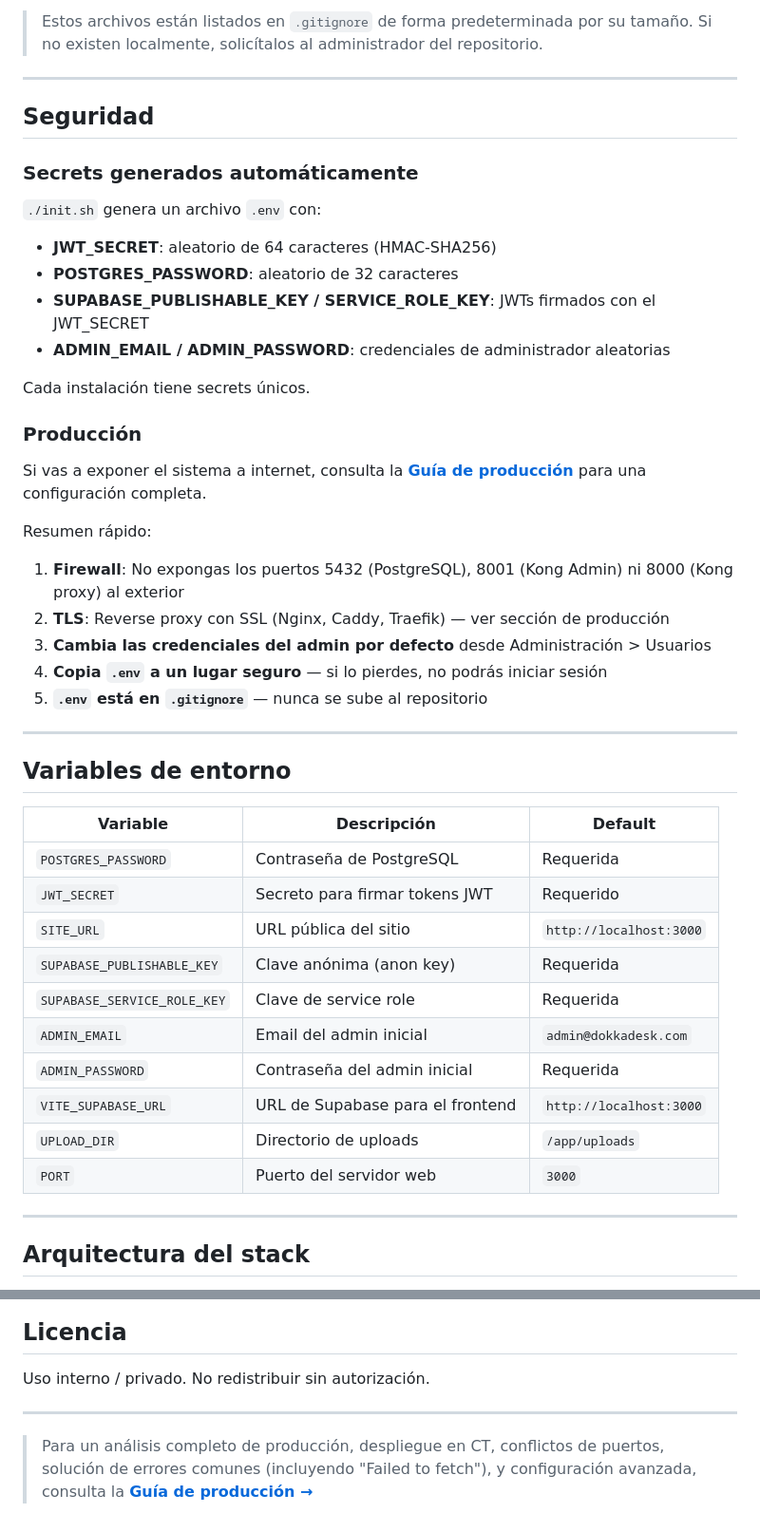
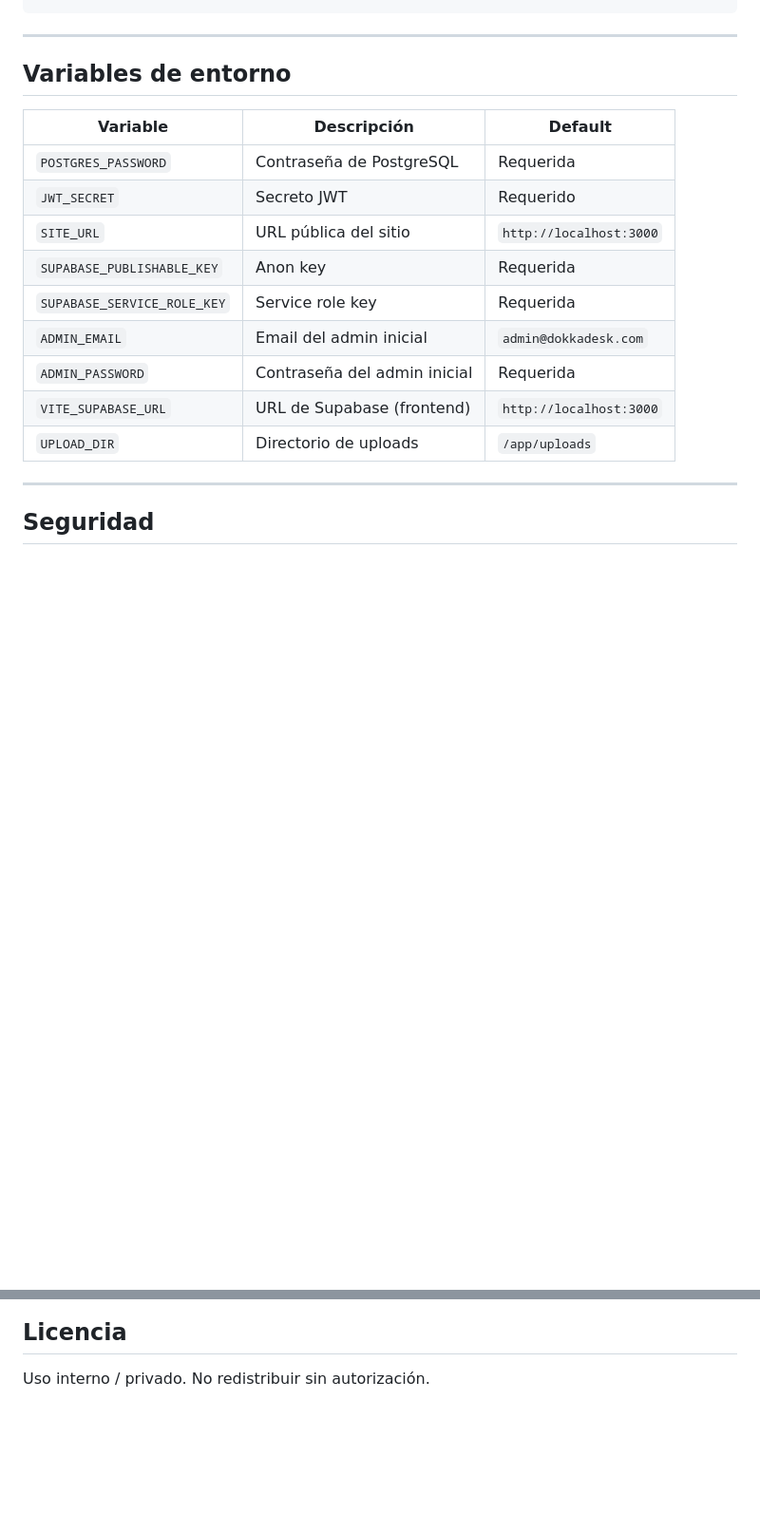
Before and after one commit to TethheTwo/dokka-desk, a Markdown page: README.md, 2 parts joined by grey strips. Shown at 95% size. GitHub-like rendering; blank space fills up the shorter version.

````diff
--- a/README.md
+++ b/README.md
@@ -81,34 +63,4 @@ docker compose exec -T db psql -U postgres -d postgres < seed_reportes.sql
 ```
-
-> Estos archivos están listados en `.gitignore` de forma predeterminada por su tamaño.
-> Si no existen localmente, solicítalos al administrador del repositorio.
-
----
-
-## Seguridad
-
-### Secrets generados automáticamente
-
-`./init.sh` genera un archivo `.env` con:
-
-- **JWT_SECRET**: aleatorio de 64 caracteres (HMAC-SHA256)
-- **POSTGRES_PASSWORD**: aleatorio de 32 caracteres
-- **SUPABASE_PUBLISHABLE_KEY / SERVICE_ROLE_KEY**: JWTs firmados con el JWT_SECRET
-- **ADMIN_EMAIL / ADMIN_PASSWORD**: credenciales de administrador aleatorias
-
-Cada instalación tiene secrets únicos.
-
-### Producción
-
-Si vas a exponer el sistema a internet, consulta la **[Guía de producción](/PRODUCTION-GUIDE.md)** para una configuración completa.
-
-Resumen rápido:
-
-1. **Firewall**: No expongas los puertos 5432 (PostgreSQL), 8001 (Kong Admin) ni 8000 (Kong proxy) al exterior
-2. **TLS**: Reverse proxy con SSL (Nginx, Caddy, Traefik) — ver sección de producción
-3. **Cambia las credenciales del admin por defecto** desde Administración > Usuarios
-4. **Copia `.env` a un lugar seguro** — si lo pierdes, no podrás iniciar sesión
-5. **`.env` está en `.gitignore`** — nunca se sube al repositorio
 
 ---
 
@@ -117,17 +69,16 @@ Resumen rápido:
 | Variable | Descripción | Default |
 |---|---|---|
 | `POSTGRES_PASSWORD` | Contraseña de PostgreSQL | Requerida |
-| `JWT_SECRET` | Secreto para firmar tokens JWT | Requerido |
+| `JWT_SECRET` | Secreto JWT | Requerido |
 | `SITE_URL` | URL pública del sitio | `http://localhost:3000` |
-| `SUPABASE_PUBLISHABLE_KEY` | Clave anónima (anon key) | Requerida |
-| `SUPABASE_SERVICE_ROLE_KEY` | Clave de service role | Requerida |
+| `SUPABASE_PUBLISHABLE_KEY` | Anon key | Requerida |
+| `SUPABASE_SERVICE_ROLE_KEY` | Service role key | Requerida |
 | `ADMIN_EMAIL` | Email del admin inicial | `admin@dokkadesk.com` |
 | `ADMIN_PASSWORD` | Contraseña del admin inicial | Requerida |
-| `VITE_SUPABASE_URL` | URL de Supabase para el frontend | `http://localhost:3000` |
+| `VITE_SUPABASE_URL` | URL de Supabase (frontend) | `http://localhost:3000` |
 | `UPLOAD_DIR` | Directorio de uploads | `/app/uploads` |
-| `PORT` | Puerto del servidor web | `3000` |
 
 ---
 
-## Arquitectura del stack
+## Seguridad
 
@@ -232,9 +118,3 @@ dokka-desk/
 ## Licencia
 
 Uso interno / privado. No redistribuir sin autorización.
-
----
-
-> Para un análisis completo de producción, despliegue en CT, conflictos de puertos,
-> solución de errores comunes (incluyendo "Failed to fetch"), y configuración avanzada,
-> consulta la **[Guía de producción →](/PRODUCTION-GUIDE.md)**
````
Also changed, not shown: other parts of README.md (+60 -143 lines), PRODUCTION-GUIDE.md (+3 -3 lines).
